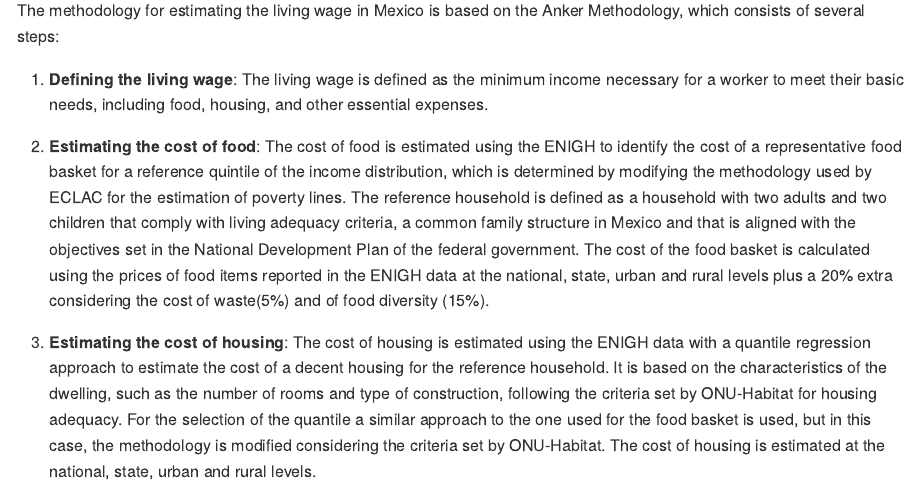
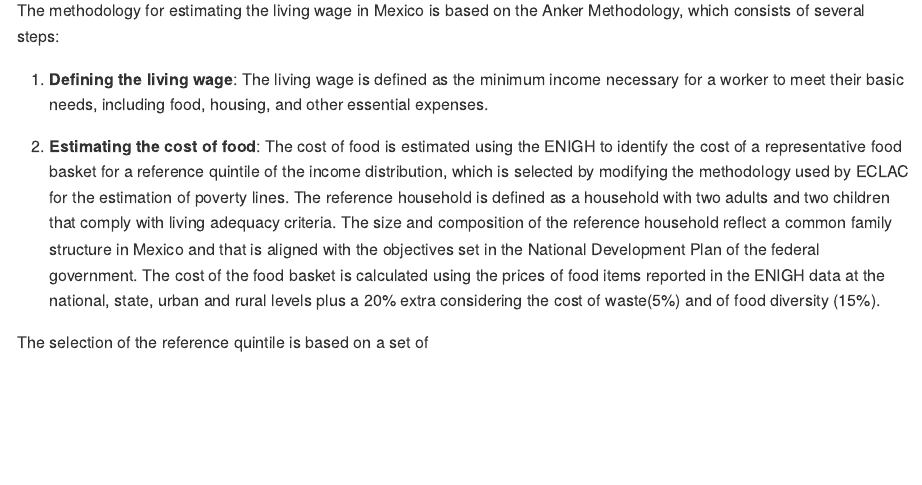
Before and after one commit to hisoto/Living-wage-mexico, a Quarto document (readme.qmd): the page in a window 1100 px wide, from 1360 px down. The pictures show the output file readme.md that the author committed with the source, drawn offline in the style of GitHub.

Commit message:
Se modifico el readme

```diff
--- a/readme.qmd
+++ b/readme.qmd
@@ -34,4 +34,6 @@
 
 1. **Defining the living wage**: The living wage is defined as the minimum income necessary for a worker to meet their basic needs, including food, housing, and other essential expenses.
 
-2. **Estimating the cost of food**: The cost of food is estimated using the ENIGH to identify the cost of a representative food basket for a reference quintile of the income distribution, which is determined by modifying the methodology used by ECLAC for the estimation of poverty lines. The reference household is defined as a household with two adults and two children that comply with living adequacy criteria, a common family structure in Mexico and that is aligned with the objectives set in the National Development Plan of the federal government. The cost of the food basket is calculated using the prices of food items reported in the ENIGH data at the national, state, urban and rural levels plus a 20% extra considering the cost of waste(5%) and of food diversity (15%).
+2. **Estimating the cost of food**: The cost of food is estimated using the ENIGH to identify the cost of a representative food basket for a reference quintile of the income distribution, which is selected by modifying the methodology used by ECLAC for the estimation of poverty lines. The reference household is defined as a household with two adults and two children that comply with living adequacy criteria. The size and composition of the reference household reflect a common family structure in Mexico and that is aligned with the objectives set in the National Development Plan of the federal government. The cost of the food basket is calculated using the prices of food items reported in the ENIGH data at the national, state, urban and rural levels plus a 20% extra considering the cost of waste(5%) and of food diversity (15%).
+
+The selection of the reference quintile is based on a set of
```
Also changed, not shown: readme.md, readme.qmd (2 more changed lines).
